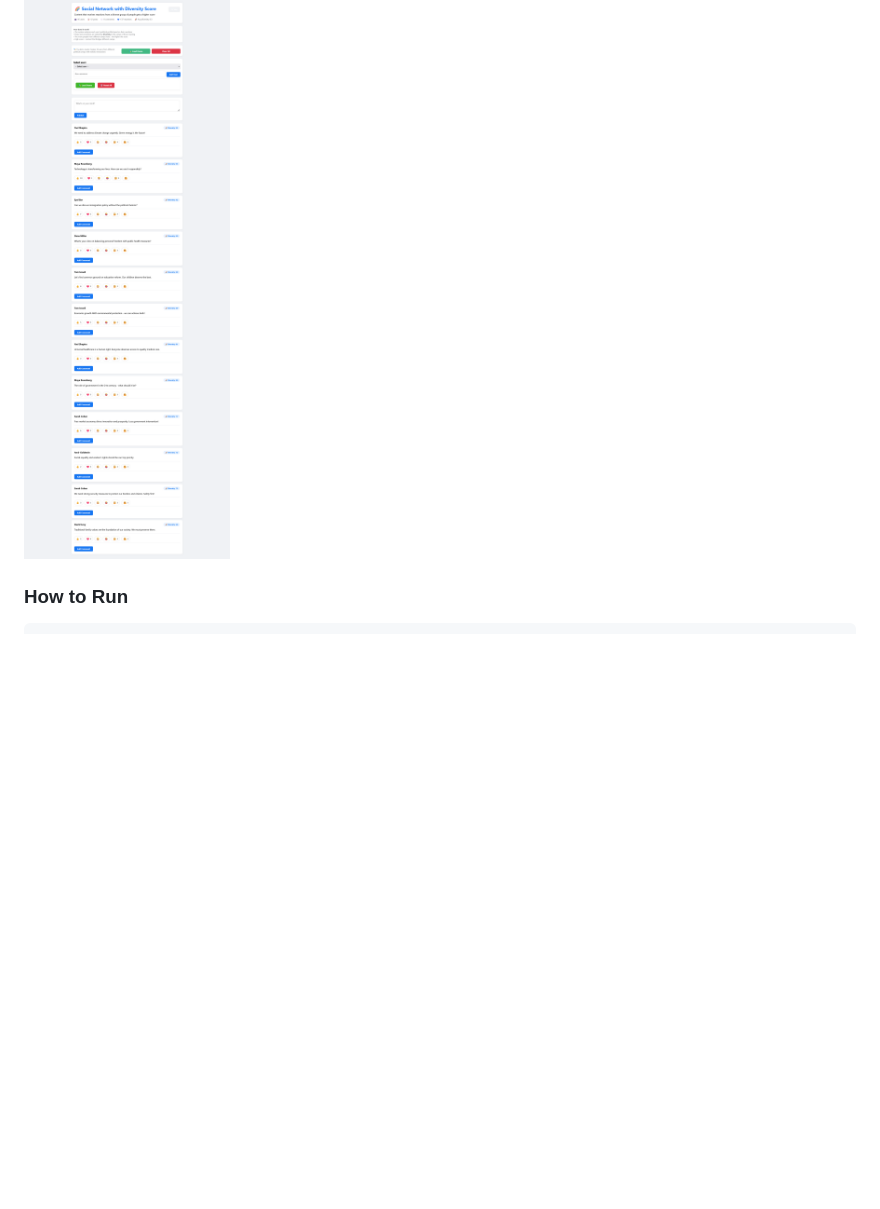
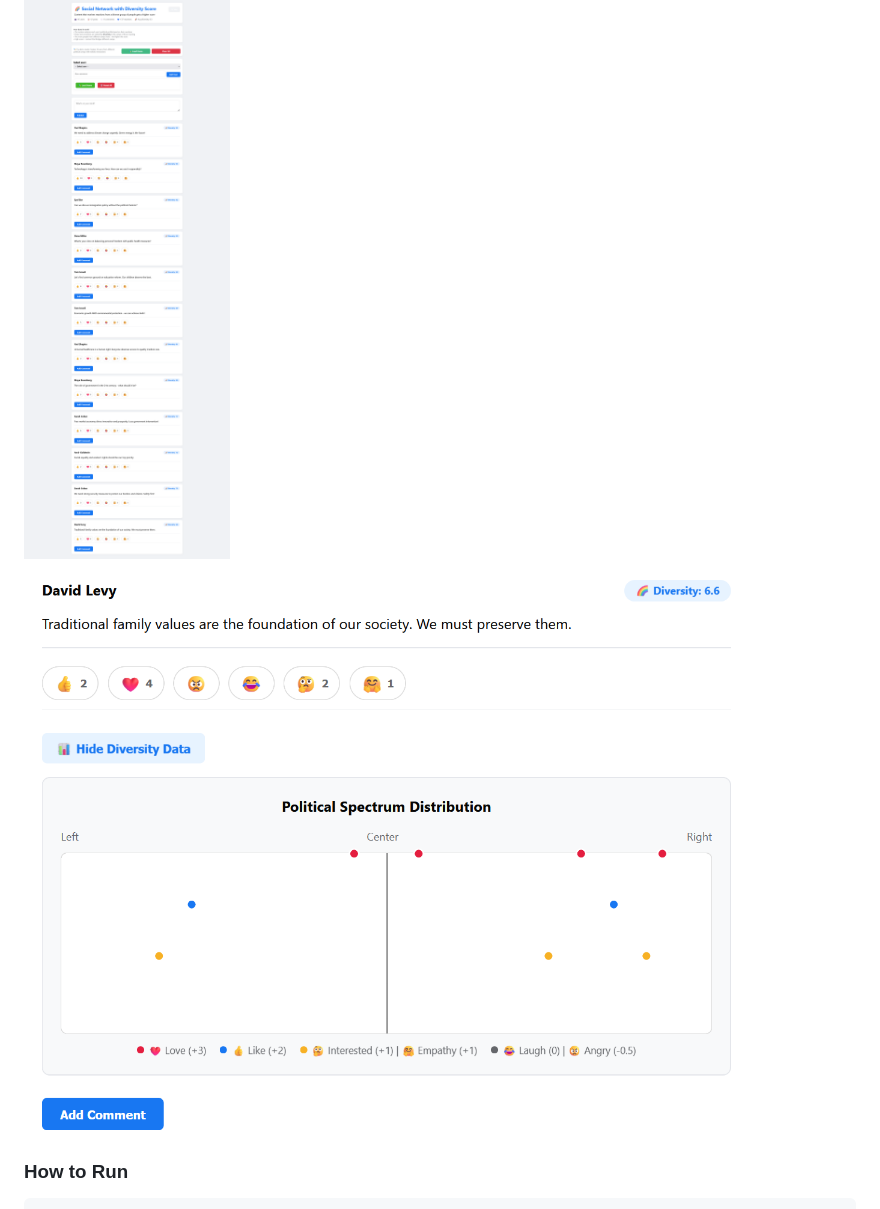
Before and after one commit to amitay87/NVC-on-social-networks, a Markdown page: README.md, the part around the change. Drawn GitHub-style; pictures changed too: Screenshot - Political Spectrum Distribution.png (added); blank space fills up the shorter version.

Commit message:
Political Spectrum Distribution
- added Political Spectrum Distribution
- added requirements.txt

```diff
--- a/README.md
+++ b/README.md
@@ -53,6 +53,8 @@ This POC serves as a testbed for the diversity scoring concepts before integrati
 
 
 ![Screenshot POC - Bridge Demo.png](Screenshot%20POC%20-%20Bridge%20Demo.png)
+
+![Screenshot - Political Spectrum Distribution.png](Screenshot%20-%20Political%20Spectrum%20Distribution.png)
 
 ### How to Run
 
```
Also changed, not shown: 2 other files.
